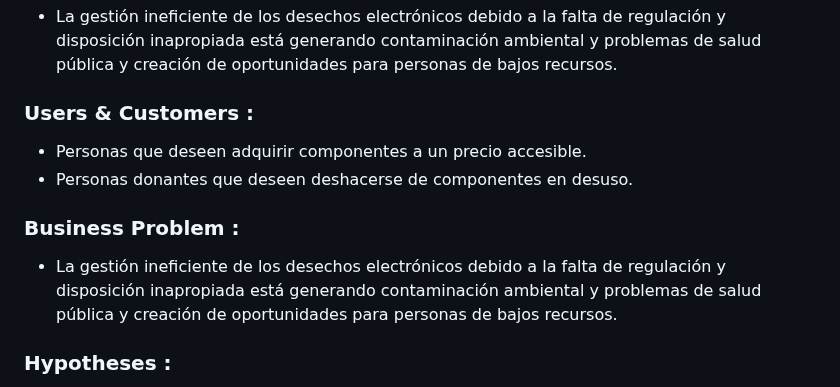
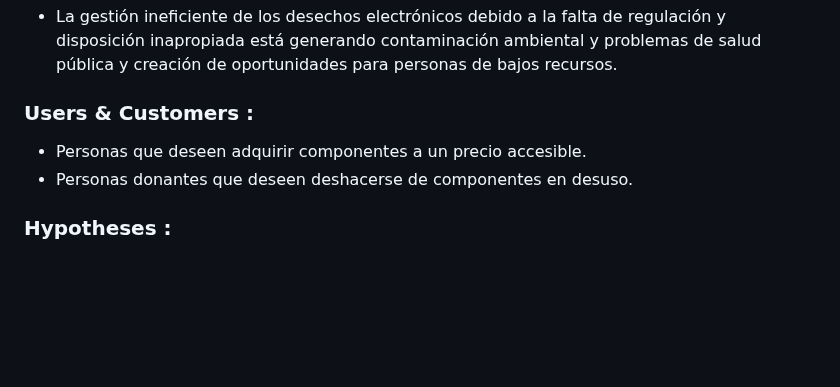
Before and after one commit to Salvlormonch1/RecyTech, a Markdown page: README.md, the part around the change. Rendered like a GitHub page; blank space fills up the shorter version.

```diff
--- a/README.md
+++ b/README.md
@@ -305,8 +305,6 @@ Ante esta situación, surge nuestra pregunta de negocio: ¿Como podemos ayudar a
 ### Users & Customers :
 - Personas que deseen adquirir componentes a un precio accesible.
 - Personas donantes que deseen deshacerse de componentes en desuso.
-### Business Problem :
-- La gestión ineficiente de los desechos electrónicos debido a la falta de regulación y disposición inapropiada está generando contaminación ambiental y problemas de salud pública y creación de oportunidades para personas de bajos recursos.
 ### Hypotheses :
 - Creemos que al proporcionar una plataforma donde los usuarios puedan donar o vender componentes electrónicos, y otros puedan comprarlos a precios accesibles, podremos satisfacer las necesidades de personas de recursos limitados y diferenciarnos en el mercado.
 ### Solution ideas :
```
